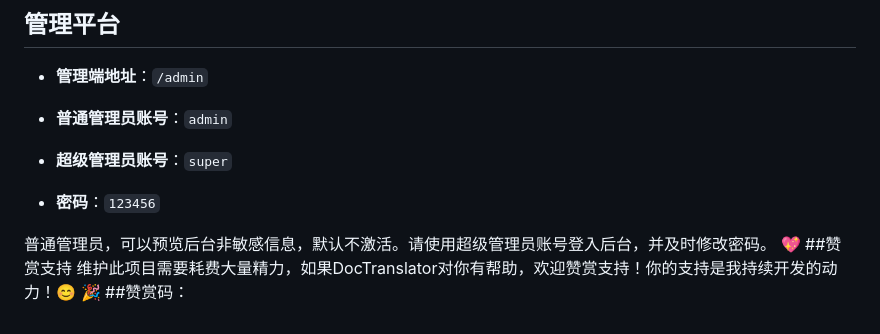
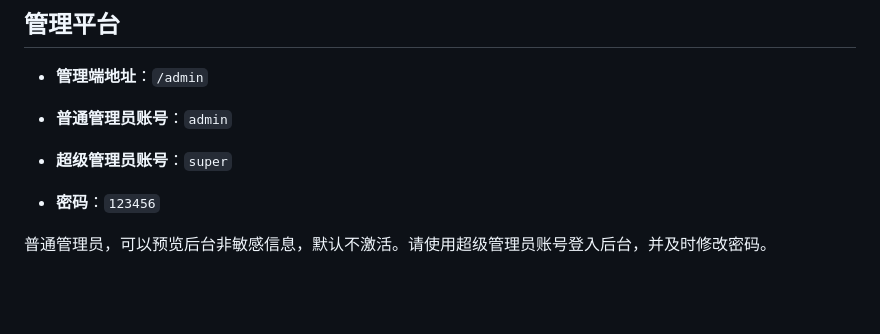
Before and after one commit to Clear-Dream-Field/99AIweb, a Markdown page: README.md, the part around the change. Rendered like a GitHub page; blank space fills up the shorter version.

```diff
--- a/README.md
+++ b/README.md
@@ -189,6 +189,3 @@
 - **密码**：`123456`
 
 普通管理员，可以预览后台非敏感信息，默认不激活。请使用超级管理员账号登入后台，并及时修改密码。
-💖 ##赞赏支持
-维护此项目需要耗费大量精力，如果DocTranslator对你有帮助，欢迎赞赏支持！你的支持是我持续开发的动力！😊
-🎉 ##赞赏码：
```
